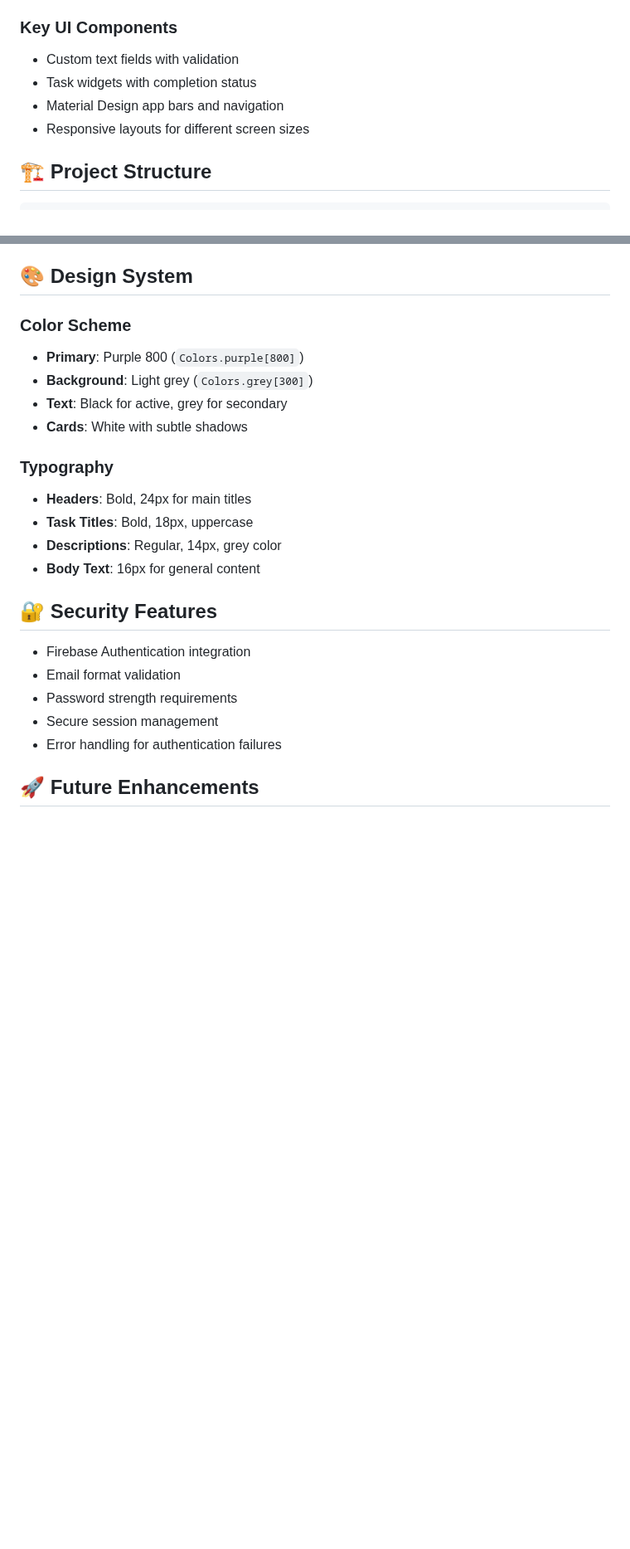
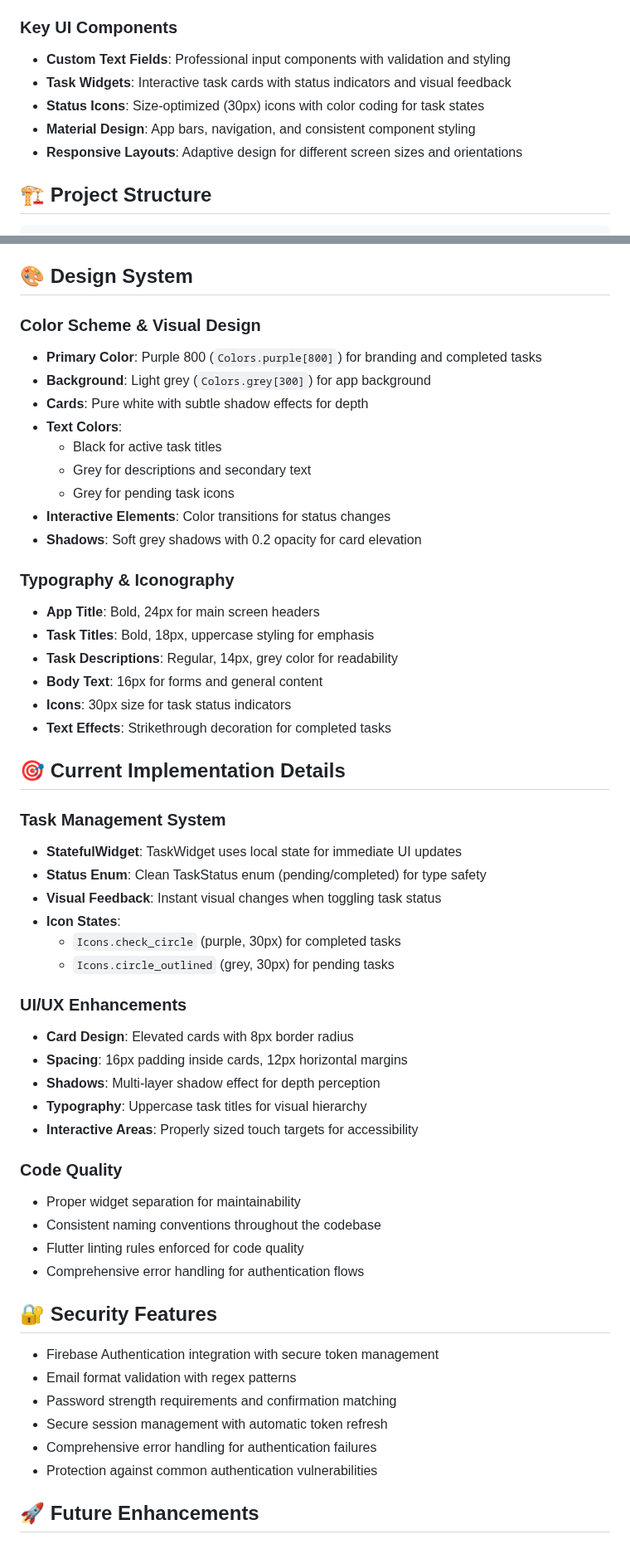
Before and after one commit to Yassinbassam11/Todo_Mobile_App, a Markdown page: README.md, 2 parts joined by grey strips. Shown at 83% size. GitHub-like rendering; blank space fills up the shorter version.

Commit message:
Enhance README.md to improve clarity on UI components, task management, and design system details

```diff
--- a/README.md
+++ b/README.md
@@ -64,10 +64,11 @@ A modern, feature-rich Todo application built with Flutter and Firebase, providi
 - **Todo Screen**: Main task management interface with task list
 
 ### Key UI Components
-- Custom text fields with validation
-- Task widgets with completion status
-- Material Design app bars and navigation
-- Responsive layouts for different screen sizes
+- **Custom Text Fields**: Professional input components with validation and styling
+- **Task Widgets**: Interactive task cards with status indicators and visual feedback
+- **Status Icons**: Size-optimized (30px) icons with color coding for task states
+- **Material Design**: App bars, navigation, and consistent component styling
+- **Responsive Layouts**: Adaptive design for different screen sizes and orientations
 
 ## 🏗️ Project Structure
 
@@ -112,25 +116,56 @@ lib/
 
 ## 🎨 Design System
 
-### Color Scheme
-- **Primary**: Purple 800 (`Colors.purple[800]`)
-- **Background**: Light grey (`Colors.grey[300]`)
-- **Text**: Black for active, grey for secondary
-- **Cards**: White with subtle shadows
+### Color Scheme & Visual Design
+- **Primary Color**: Purple 800 (`Colors.purple[800]`) for branding and completed tasks
+- **Background**: Light grey (`Colors.grey[300]`) for app background
+- **Cards**: Pure white with subtle shadow effects for depth
+- **Text Colors**:
+  - Black for active task titles
+  - Grey for descriptions and secondary text
+  - Grey for pending task icons
+- **Interactive Elements**: Color transitions for status changes
+- **Shadows**: Soft grey shadows with 0.2 opacity for card elevation
 
-### Typography
-- **Headers**: Bold, 24px for main titles
-- **Task Titles**: Bold, 18px, uppercase
-- **Descriptions**: Regular, 14px, grey color
-- **Body Text**: 16px for general content
+### Typography & Iconography
+- **App Title**: Bold, 24px for main screen headers
+- **Task Titles**: Bold, 18px, uppercase styling for emphasis
+- **Task Descriptions**: Regular, 14px, grey color for readability
+- **Body Text**: 16px for forms and general content
+- **Icons**: 30px size for task status indicators
+- **Text Effects**: Strikethrough decoration for completed tasks
+
+## 🎯 Current Implementation Details
+
+### Task Management System
+- **StatefulWidget**: TaskWidget uses local state for immediate UI updates
+- **Status Enum**: Clean TaskStatus enum (pending/completed) for type safety
+- **Visual Feedback**: Instant visual changes when toggling task status
+- **Icon States**:
+  - `Icons.check_circle` (purple, 30px) for completed tasks
+  - `Icons.circle_outlined` (grey, 30px) for pending tasks
+
+### UI/UX Enhancements
+- **Card Design**: Elevated cards with 8px border radius
+- **Spacing**: 16px padding inside cards, 12px horizontal margins
+- **Shadows**: Multi-layer shadow effect for depth perception
+- **Typography**: Uppercase task titles for visual hierarchy
+- **Interactive Areas**: Properly sized touch targets for accessibility
+
+### Code Quality
+- Proper widget separation for maintainability
+- Consistent naming conventions throughout the codebase
+- Flutter linting rules enforced for code quality
+- Comprehensive error handling for authentication flows
 
 ## 🔐 Security Features
 
-- Firebase Authentication integration
-- Email format validation
-- Password strength requirements
-- Secure session management
-- Error handling for authentication failures
+- Firebase Authentication integration with secure token management
+- Email format validation with regex patterns
+- Password strength requirements and confirmation matching
+- Secure session management with automatic token refresh
+- Comprehensive error handling for authentication failures
+- Protection against common authentication vulnerabilities
 
 ## 🚀 Future Enhancements
 
```
Also changed, not shown: other parts of README.md (+11 -6 lines).
